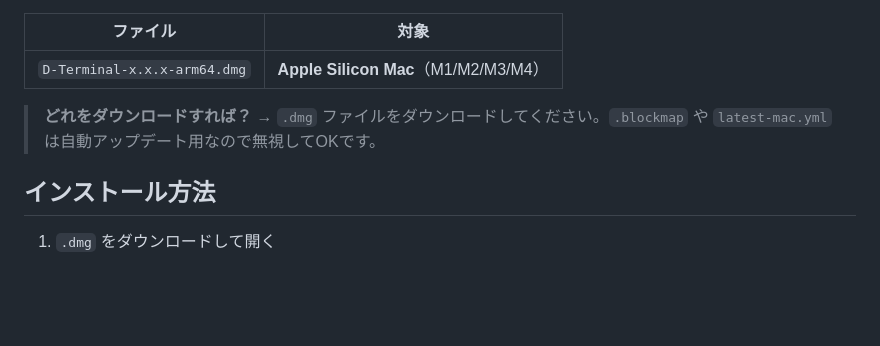
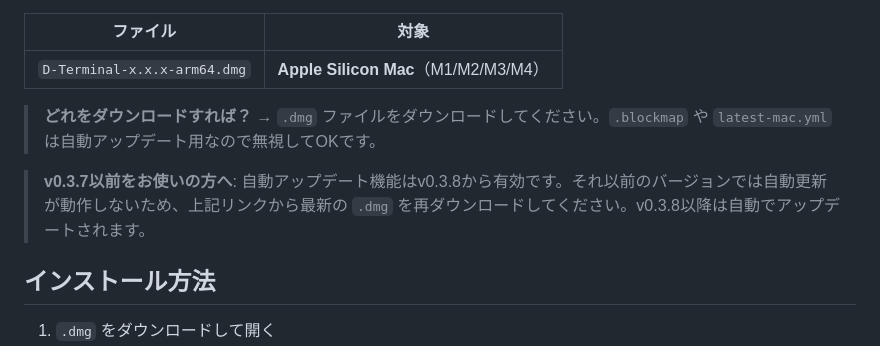
Before and after one commit to Dezainaz-Inc/d-terminal, a Markdown page: README.md, the part around the change. Drawn GitHub-style; blank space fills up the shorter version.

Commit message:
README: v0.3.7以前のユーザー向けアップデート案内を追加
Co-Authored-By: Claude Opus 4.6 (1M context) <noreply@anthropic.com>

```diff
--- a/README.md
+++ b/README.md
@@ -13,6 +13,8 @@ Dezainaz Inc. 社内の日報・プロジェクト管理 + ターミナルを統
 | `D-Terminal-x.x.x-arm64.dmg` | **Apple Silicon Mac**（M1/M2/M3/M4） |
 
 > **どれをダウンロードすれば？** → `.dmg` ファイルをダウンロードしてください。`.blockmap` や `latest-mac.yml` は自動アップデート用なので無視してOKです。
+
+> **v0.3.7以前をお使いの方へ**: 自動アップデート機能はv0.3.8から有効です。それ以前のバージョンでは自動更新が動作しないため、上記リンクから最新の `.dmg` を再ダウンロードしてください。v0.3.8以降は自動でアップデートされます。
 
 ## インストール方法
 
```
